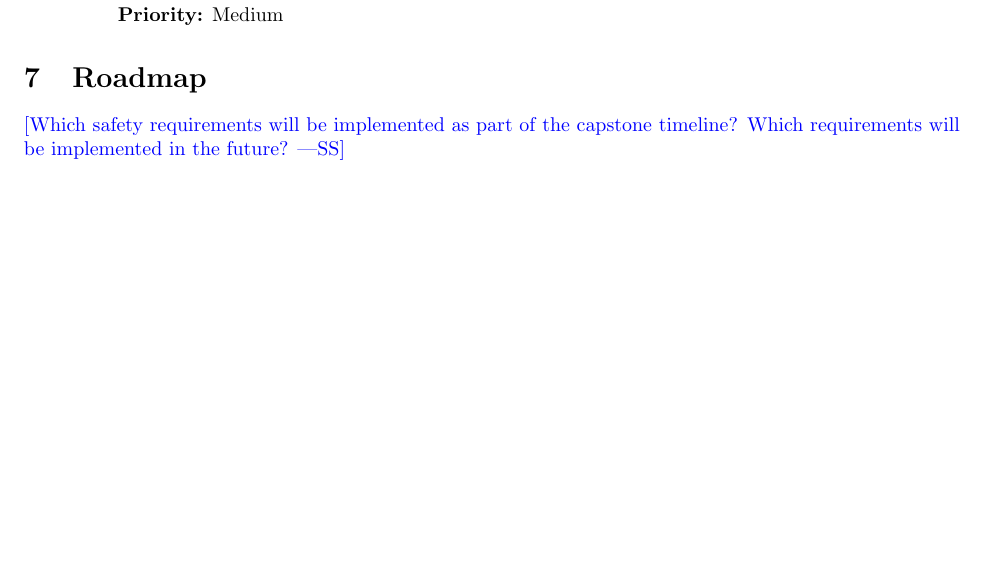
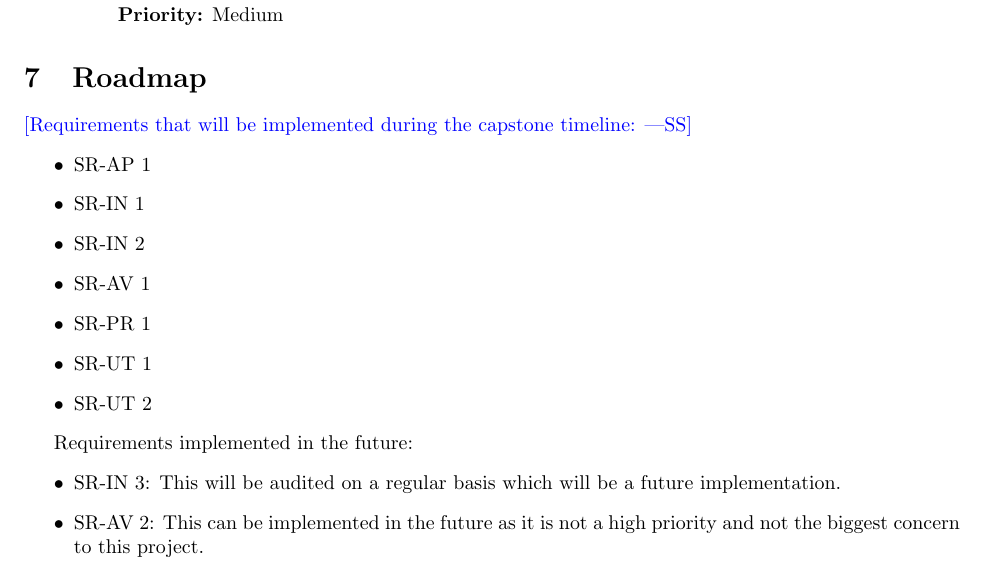
Before and after one commit to ssm-lab/capstone--source-code-optimizer, a LaTeX document (docs/HazardAnalysis/HazardAnalysis.tex): part of page 7 of 8, cut so that both start at the same text, the shorter picture padded with empty space. Compiled offline with pdfLaTeX.

Commit message:
added current implementations to roadmap

```diff
--- a/docs/HazardAnalysis/HazardAnalysis.tex
+++ b/docs/HazardAnalysis/HazardAnalysis.tex
@@ -236,8 +236,23 @@ Requirements that should have been included in Revision 0 of the System Requirem
 
 \section{Roadmap}
 
-\wss{Which safety requirements will be implemented as part of the capstone timeline?
-Which requirements will be implemented in the future?}
+\wss{Requirements that will be implemented during the capstone timeline:}
+\begin{itemize}
+    \item SR-AP 1
+    \item SR-IN 1
+    \item SR-IN 2
+    \item SR-AV 1
+    \item SR-PR 1
+    \item SR-UT 1
+    \item SR-UT 2
+\end{itemize}
+
+Requirements implemented in the future:
+\begin{itemize}
+    \item SR-IN 3: This will be audited on a regular basis which will be a future implementation.
+    \item SR-AV 2: This can be implemented in the future as it is not a high priority and not the biggest concern to this project.
+
+\end{itemize}
 
 \newpage{}
 
```
